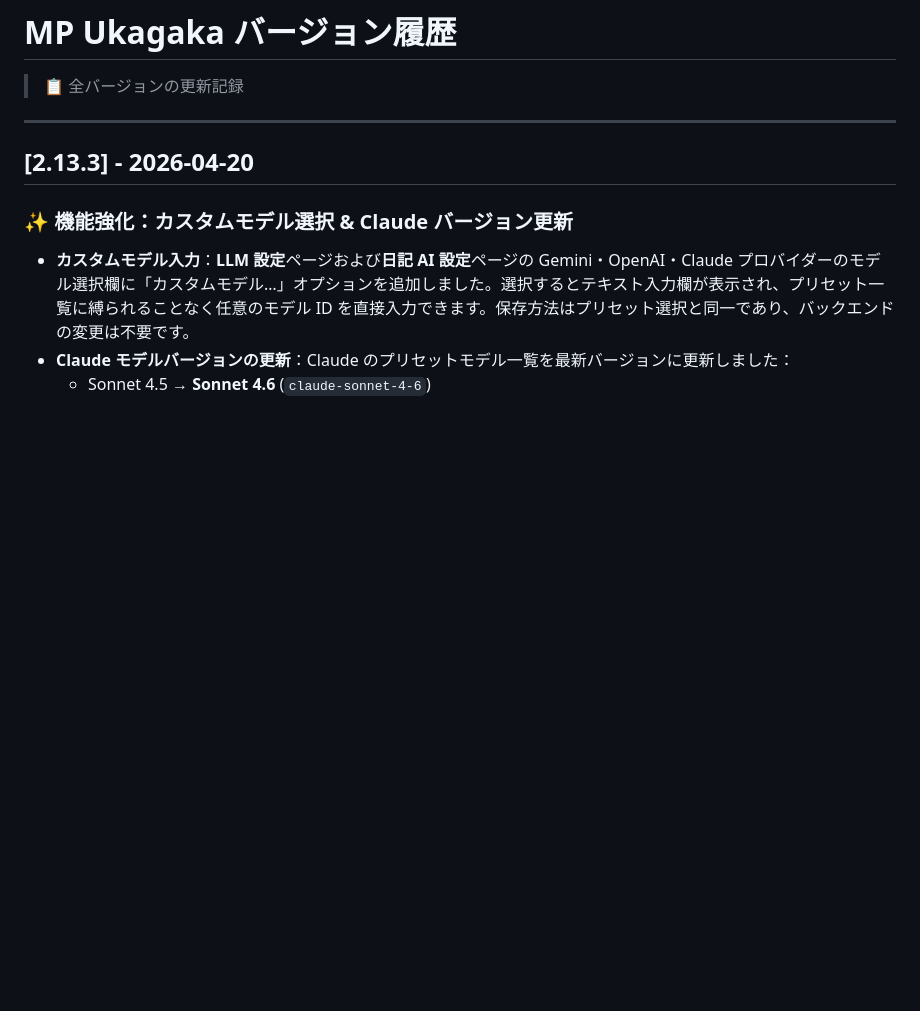
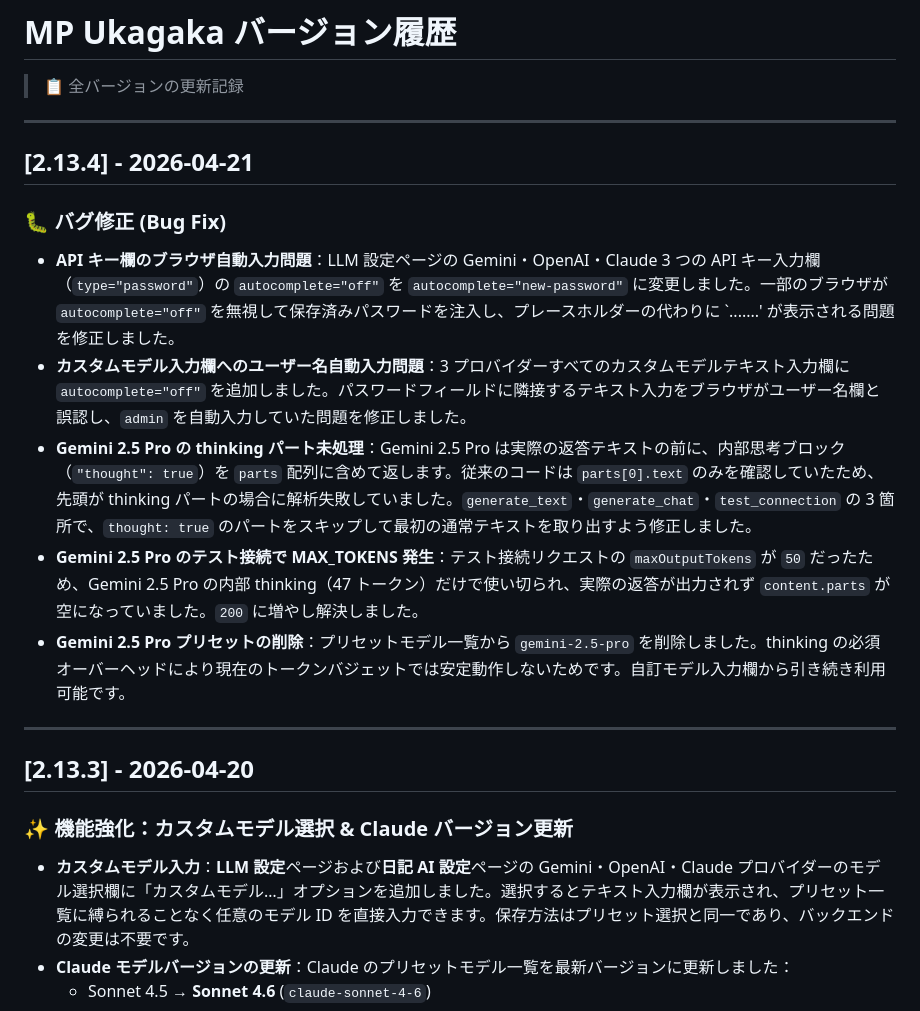
Before and after one commit to Horlicks-p/mp-ukagaka, a Markdown page: docs-jp/CHANGELOG.md, the part around the change. GitHub-like rendering; blank space fills up the shorter version.

Commit message:
docs: add v2.13.4 changelog for 2026-04-21 bug fixes (EN/JP/ZH)
Co-Authored-By: Claude Sonnet 4.6 <noreply@anthropic.com>

```diff
--- a/docs-jp/CHANGELOG.md
+++ b/docs-jp/CHANGELOG.md
@@ -1,6 +1,18 @@
 # MP Ukagaka バージョン履歴
 
 > 📋 全バージョンの更新記録
+
+---
+
+## [2.13.4] - 2026-04-21
+
+### 🐛 バグ修正 (Bug Fix)
+
+- **API キー欄のブラウザ自動入力問題**：LLM 設定ページの Gemini・OpenAI・Claude 3 つの API キー入力欄（`type="password"`）の `autocomplete="off"` を `autocomplete="new-password"` に変更しました。一部のブラウザが `autocomplete="off"` を無視して保存済みパスワードを注入し、プレースホルダーの代わりに `.......' が表示される問題を修正しました。
+- **カスタムモデル入力欄へのユーザー名自動入力問題**：3 プロバイダーすべてのカスタムモデルテキスト入力欄に `autocomplete="off"` を追加しました。パスワードフィールドに隣接するテキスト入力をブラウザがユーザー名欄と誤認し、`admin` を自動入力していた問題を修正しました。
+- **Gemini 2.5 Pro の thinking パート未処理**：Gemini 2.5 Pro は実際の返答テキストの前に、内部思考ブロック（`"thought": true`）を `parts` 配列に含めて返します。従来のコードは `parts[0].text` のみを確認していたため、先頭が thinking パートの場合に解析失敗していました。`generate_text`・`generate_chat`・`test_connection` の 3 箇所で、`thought: true` のパートをスキップして最初の通常テキストを取り出すよう修正しました。
+- **Gemini 2.5 Pro のテスト接続で MAX\_TOKENS 発生**：テスト接続リクエストの `maxOutputTokens` が `50` だったため、Gemini 2.5 Pro の内部 thinking（47 トークン）だけで使い切られ、実際の返答が出力されず `content.parts` が空になっていました。`200` に増やし解決しました。
+- **Gemini 2.5 Pro プリセットの削除**：プリセットモデル一覧から `gemini-2.5-pro` を削除しました。thinking の必須オーバーヘッドにより現在のトークンバジェットでは安定動作しないためです。自訂モデル入力欄から引き続き利用可能です。
 
 ---
 
```
Also changed, not shown: docs-en/CHANGELOG.md (+12 -0 lines), docs/CHANGELOG.md (+12 -0 lines).
